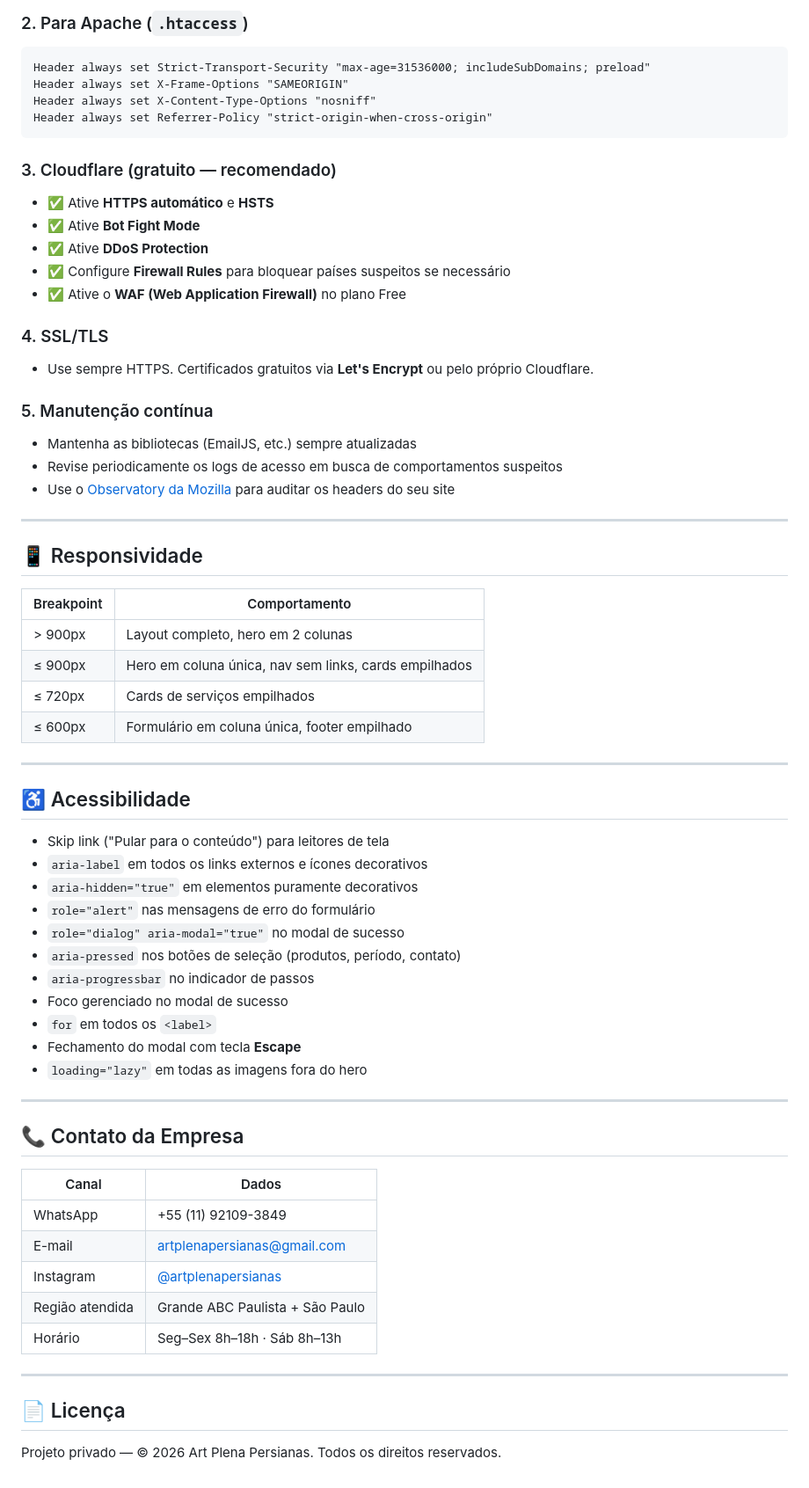
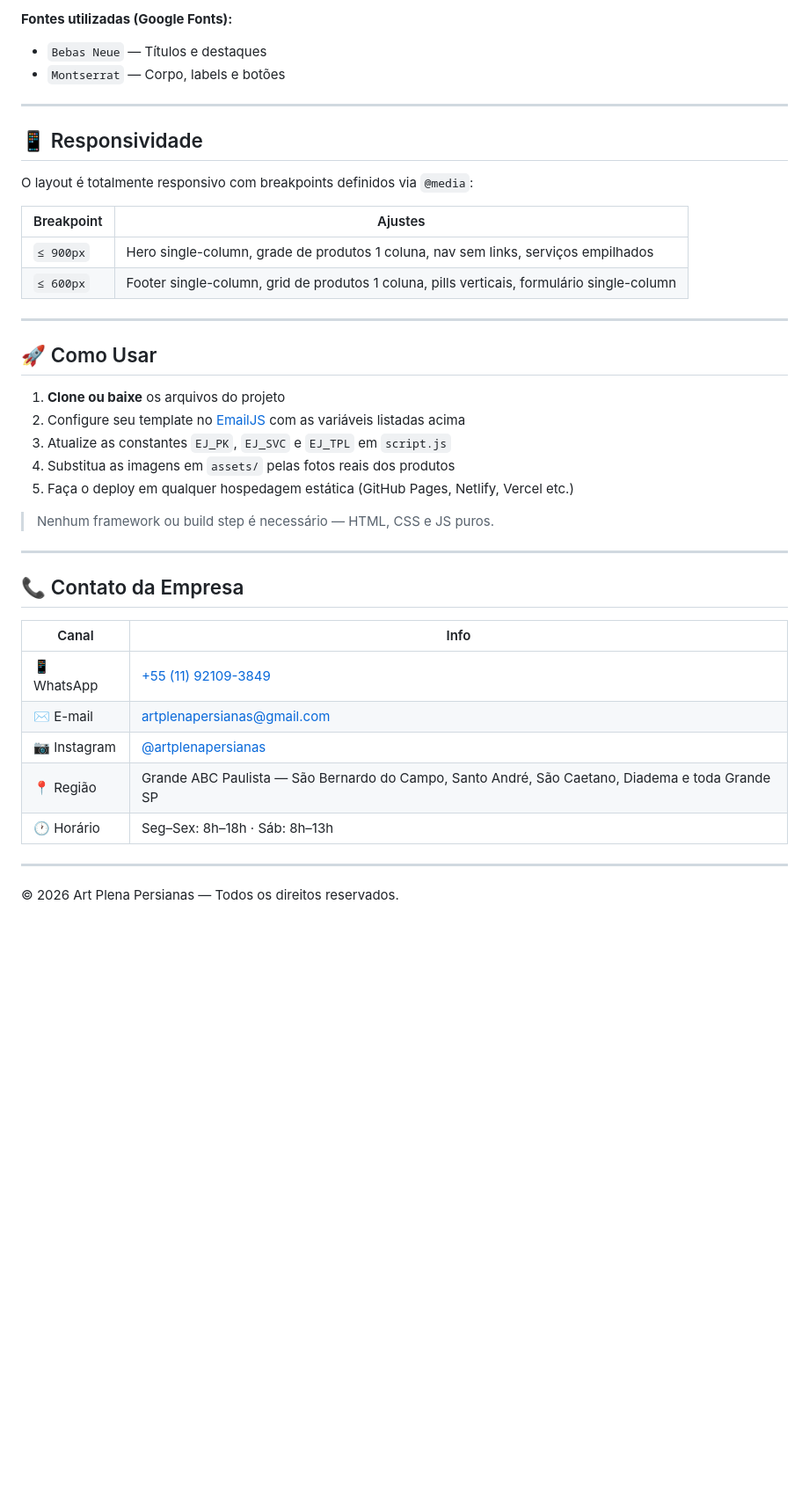
Before and after one commit to DanielLopes31/Empresa, a Markdown page: readme.md, the part around one of its changes. Shown at 88% size. GitHub-like rendering; blank space fills up the shorter version.

````diff
--- a/readme.md
+++ b/readme.md
@@ -130,67 +117,42 @@ add_header Content-Security-Policy "default-src 'self'; script-src 'self' https:
-### 2. Para Apache (`.htaccess`)
-```apache
-Header always set Strict-Transport-Security "max-age=31536000; includeSubDomains; preload"
-Header always set X-Frame-Options "SAMEORIGIN"
-Header always set X-Content-Type-Options "nosniff"
-Header always set Referrer-Policy "strict-origin-when-cross-origin"
-```
-
-### 3. Cloudflare (gratuito — recomendado)
-- ✅ Ative **HTTPS automático** e **HSTS**
-- ✅ Ative **Bot Fight Mode**
-- ✅ Ative **DDoS Protection**
-- ✅ Configure **Firewall Rules** para bloquear países suspeitos se necessário
-- ✅ Ative o **WAF (Web Application Firewall)** no plano Free
-
-### 4. SSL/TLS
-- Use sempre HTTPS. Certificados gratuitos via **Let's Encrypt** ou pelo próprio Cloudflare.
-
-### 5. Manutenção contínua
-- Mantenha as bibliotecas (EmailJS, etc.) sempre atualizadas
-- Revise periodicamente os logs de acesso em busca de comportamentos suspeitos
-- Use o [Observatory da Mozilla](https://observatory.mozilla.org/) para auditar os headers do seu site
+**Fontes utilizadas (Google Fonts):**
+- `Bebas Neue` — Títulos e destaques
+- `Montserrat` — Corpo, labels e botões
 
 ---
 
 ## 📱 Responsividade
 
-| Breakpoint | Comportamento |
+O layout é totalmente responsivo com breakpoints definidos via `@media`:
+
+| Breakpoint | Ajustes |
 |---|---|
-| > 900px | Layout completo, hero em 2 colunas |
-| ≤ 900px | Hero em coluna única, nav sem links, cards empilhados |
-| ≤ 720px | Cards de serviços empilhados |
-| ≤ 600px | Formulário em coluna única, footer empilhado |
+| `≤ 900px` | Hero single-column, grade de produtos 1 coluna, nav sem links, serviços empilhados |
+| `≤ 600px` | Footer single-column, grid de produtos 1 coluna, pills verticais, formulário single-column |
 
 ---
 
-## ♿ Acessibilidade
+## 🚀 Como Usar
 
-- Skip link ("Pular para o conteúdo") para leitores de tela
-- `aria-label` em todos os links externos e ícones decorativos
-- `aria-hidden="true"` em elementos puramente decorativos
-- `role="alert"` nas mensagens de erro do formulário
-- `role="dialog" aria-modal="true"` no modal de sucesso
-- `aria-pressed` nos botões de seleção (produtos, período, contato)
-- `aria-progressbar` no indicador de passos
-- Foco gerenciado no modal de sucesso
-- `for` em todos os `<label>`
-- Fechamento do modal com tecla **Escape**
-- `loading="lazy"` em todas as imagens fora do hero
+1. **Clone ou baixe** os arquivos do projeto
+2. Configure seu template no [EmailJS](https://www.emailjs.com/) com as variáveis listadas acima
+3. Atualize as constantes `EJ_PK`, `EJ_SVC` e `EJ_TPL` em `script.js`
+4. Substitua as imagens em `assets/` pelas fotos reais dos produtos
+5. Faça o deploy em qualquer hospedagem estática (GitHub Pages, Netlify, Vercel etc.)
+
+> Nenhum framework ou build step é necessário — HTML, CSS e JS puros.
 
 ---
 
 ## 📞 Contato da Empresa
 
-| Canal | Dados |
+| Canal | Info |
 |---|---|
-| WhatsApp | +55 (11) 92109-3849 |
-| E-mail | artplenapersianas@gmail.com |
-| Instagram | [@artplenapersianas](https://www.instagram.com/artplenapersianas) |
-| Região atendida | Grande ABC Paulista + São Paulo |
-| Horário | Seg–Sex 8h–18h · Sáb 8h–13h |
+| 📱 WhatsApp | [+55 (11) 92109-3849](https://wa.me/5511921093849) |
+| ✉️ E-mail | artplenapersianas@gmail.com |
+| 📷 Instagram | [@artplenapersianas](https://www.instagram.com/artplenapersianas) |
+| 📍 Região | Grande ABC Paulista — São Bernardo do Campo, Santo André, São Caetano, Diadema e toda Grande SP |
+| 🕐 Horário | Seg–Sex: 8h–18h · Sáb: 8h–13h |
 
 ---
 
-## 📄 Licença
-
-Projeto privado — © 2026 Art Plena Persianas. Todos os direitos reservados.
+© 2026 Art Plena Persianas — Todos os direitos reservados.
````
Also changed, not shown: other parts of readme.md (+85 -98 lines).
